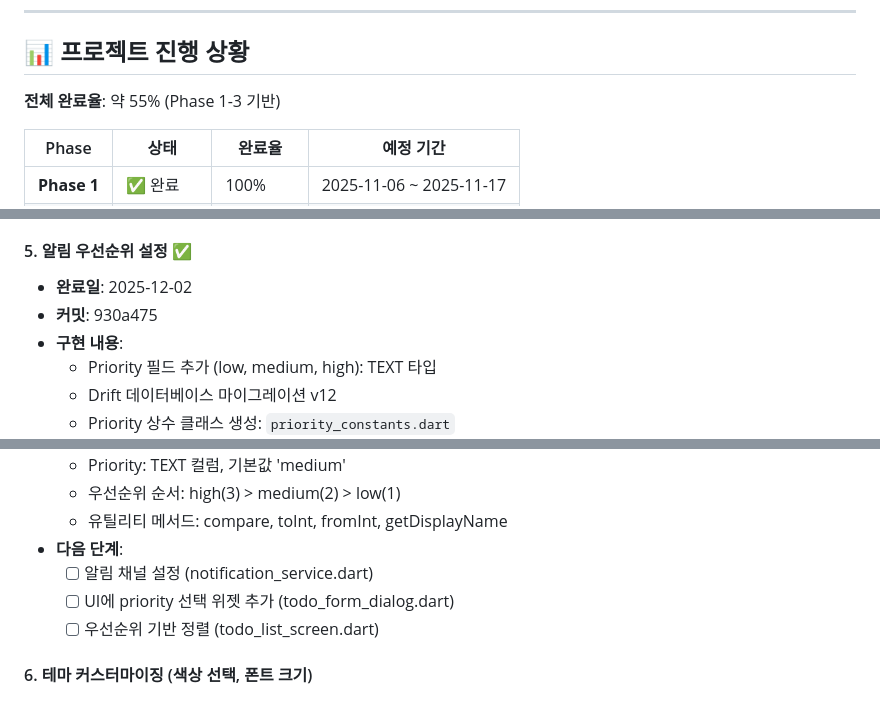
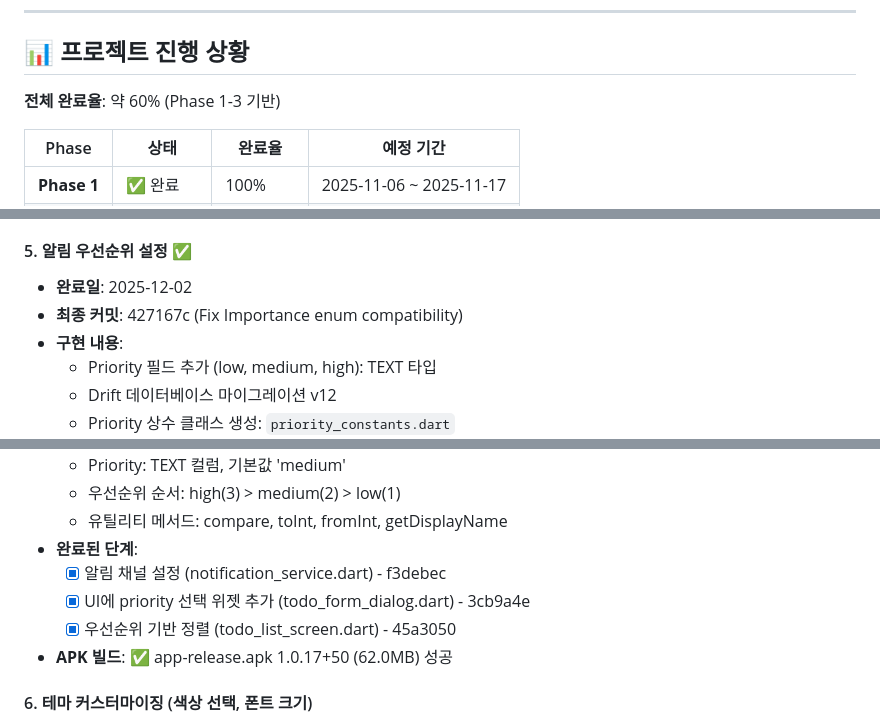
Before and after one commit to bluesky78060/flutter-todo, a Markdown page: NEXT_TASKS.md, 3 parts joined by grey strips. GitHub-like rendering.

Commit message:
docs: Update Phase 3 Item 5 completion status and project progress
- Mark Phase 3 Item 5 (Notification Priority Setting) as complete (6/7 items)
- Update overall project completion: 55% → 60%
- Document APK build success: v1.0.17+50 (62.0MB)
- Add final commit reference: 427167c
- Update version management table with latest build info

Phase 3 Item 5 completion includes:
- UI widget for priority selection (3cb9a4e)
- Notification channels with priority support (f3debec)
- Priority-based sorting in todo list (45a3050)
- Flutter enum compatibility fix (427167c)

🤖 Generated with [Claude Code](https://claude.com/claude-code)

Co-Authored-By: Claude <noreply@anthropic.com>

```diff
--- a/NEXT_TASKS.md
+++ b/NEXT_TASKS.md
@@ -7,7 +7,7 @@
 
 ## 📊 프로젝트 진행 상황
 
-**전체 완료율**: 약 55% (Phase 1-3 기반)
+**전체 완료율**: 약 60% (Phase 1-3 기반)
 
 | Phase | 상태 | 완료율 | 예정 기간 |
 |-------|------|--------|---------|
@@ -82,7 +82,7 @@
 
 #### 5. 알림 우선순위 설정 ✅
 - **완료일**: 2025-12-02
-- **커밋**: 930a475
+- **최종 커밋**: 427167c (Fix Importance enum compatibility)
 - **구현 내용**:
   - Priority 필드 추가 (low, medium, high): TEXT 타입
   - Drift 데이터베이스 마이그레이션 v12
@@ -95,10 +95,11 @@
   - Priority: TEXT 컬럼, 기본값 'medium'
   - 우선순위 순서: high(3) > medium(2) > low(1)
   - 유틸리티 메서드: compare, toInt, fromInt, getDisplayName
-- **다음 단계**:
-  - [ ] 알림 채널 설정 (notification_service.dart)
-  - [ ] UI에 priority 선택 위젯 추가 (todo_form_dialog.dart)
-  - [ ] 우선순위 기반 정렬 (todo_list_screen.dart)
+- **완료된 단계**:
+  - [x] 알림 채널 설정 (notification_service.dart) - f3debec
+  - [x] UI에 priority 선택 위젯 추가 (todo_form_dialog.dart) - 3cb9a4e
+  - [x] 우선순위 기반 정렬 (todo_list_screen.dart) - 45a3050
+- **APK 빌드**: ✅ app-release.apk 1.0.17+50 (62.0MB) 성공
 
 #### 6. 테마 커스터마이징 (색상 선택, 폰트 크기)
 - **예상 시간**: 6-8시간
```
Also changed, not shown: other parts of NEXT_TASKS.md (+2 -1 lines).
